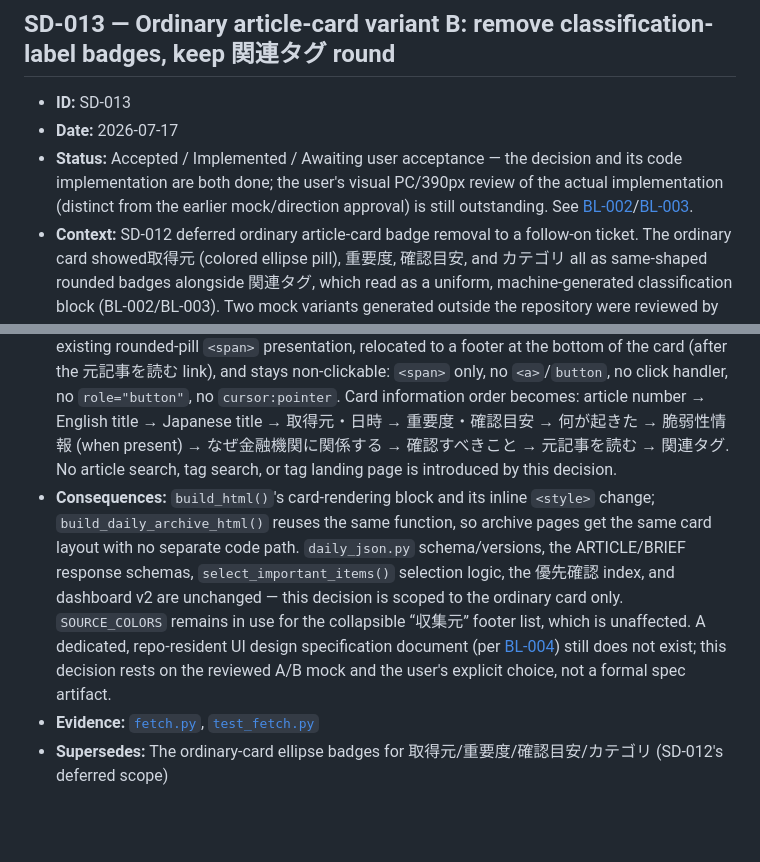
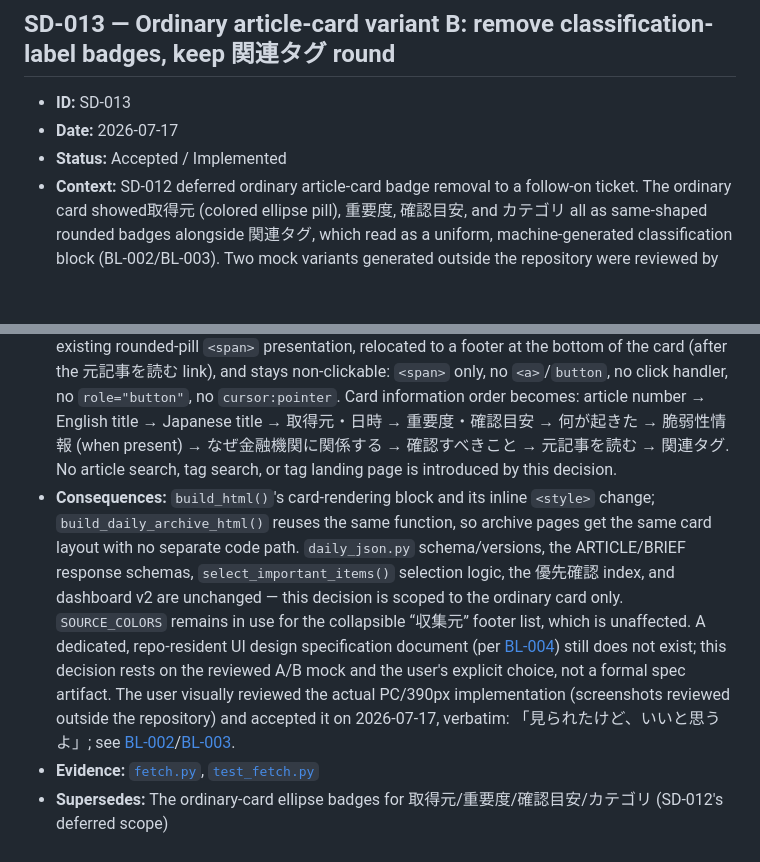
Before and after one commit to matkei31/security-digest, a Markdown page: DECISIONS.md, 2 parts joined by grey strips. Rendered like a GitHub page; blank space fills up the shorter version.

```diff
--- a/DECISIONS.md
+++ b/DECISIONS.md
@@ -138,9 +138,9 @@ This file records stable project decisions in an ADR-lite format. Current versio
 
 - **ID:** SD-013
 - **Date:** 2026-07-17
-- **Status:** Accepted / Implemented / Awaiting user acceptance — the decision and its code implementation are both done; the user's visual PC/390px review of the actual implementation (distinct from the earlier mock/direction approval) is still outstanding. See [BL-002](BACKLOG.md#bl-002--記事カードの楕円バッジ多用を見直す)/[BL-003](BACKLOG.md#bl-003--aiで機械処理された印象を弱める).
+- **Status:** Accepted / Implemented
 - **Context:** SD-012 deferred ordinary article-card badge removal to a follow-on ticket. The ordinary card showed取得元 (colored ellipse pill), 重要度, 確認目安, and カテゴリ all as same-shaped rounded badges alongside 関連タグ, which read as a uniform, machine-generated classification block (BL-002/BL-003). Two mock variants generated outside the repository were reviewed by the user: variant A removes all classification labels (including 関連タグ); variant B keeps only 関連タグ as a low-contrast rounded pill at the card's bottom. The user explicitly chose variant B.
 - **Decision:** Remove the source-color pill, `.importance-badge`, `.urgency-badge`, and `.category-badge` from the ordinary article card. 取得元 and the publish date render as one plain-text meta line (`source ・ date`) placed after the title. 重要度/確認目安 render as plain text (`重要度 <value>` / `確認目安 <value>`), each independently getting a light text-color/left-border accent (`is-accent`) only when the value is 高 or 本日確認 respectively; 中/低/今週確認/参考 get no extra emphasis, and neither axis uses an ellipse shape or the `.article-tag` pill styling. category is no longer displayed on the ordinary card at all — its daily-JSON storage, ARTICLE response-schema field, `normalize_article_analysis` validation, and dashboard category aggregation (`compute_dashboard_counts`, 主なカテゴリ) are unchanged. `関連タグ` keeps its existing rounded-pill `<span>` presentation, relocated to a footer at the bottom of the card (after the 元記事を読む link), and stays non-clickable: `<span>` only, no `<a>`/`button`, no click handler, no `role="button"`, no `cursor:pointer`. Card information order becomes: article number → English title → Japanese title → 取得元・日時 → 重要度・確認目安 → 何が起きた → 脆弱性情報 (when present) → なぜ金融機関に関係する → 確認すべきこと → 元記事を読む → 関連タグ. No article search, tag search, or tag landing page is introduced by this decision.
-- **Consequences:** `build_html()`'s card-rendering block and its inline `<style>` change; `build_daily_archive_html()` reuses the same function, so archive pages get the same card layout with no separate code path. `daily_json.py` schema/versions, the ARTICLE/BRIEF response schemas, `select_important_items()` selection logic, the 優先確認 index, and dashboard v2 are unchanged — this decision is scoped to the ordinary card only. `SOURCE_COLORS` remains in use for the collapsible “収集元” footer list, which is unaffected. A dedicated, repo-resident UI design specification document (per [BL-004](BACKLOG.md#bl-004--fable-5によるuiレビューとui設計書)) still does not exist; this decision rests on the reviewed A/B mock and the user's explicit choice, not a formal spec artifact.
+- **Consequences:** `build_html()`'s card-rendering block and its inline `<style>` change; `build_daily_archive_html()` reuses the same function, so archive pages get the same card layout with no separate code path. `daily_json.py` schema/versions, the ARTICLE/BRIEF response schemas, `select_important_items()` selection logic, the 優先確認 index, and dashboard v2 are unchanged — this decision is scoped to the ordinary card only. `SOURCE_COLORS` remains in use for the collapsible “収集元” footer list, which is unaffected. A dedicated, repo-resident UI design specification document (per [BL-004](BACKLOG.md#bl-004--fable-5によるuiレビューとui設計書)) still does not exist; this decision rests on the reviewed A/B mock and the user's explicit choice, not a formal spec artifact. The user visually reviewed the actual PC/390px implementation (screenshots reviewed outside the repository) and accepted it on 2026-07-17, verbatim: 「見られたけど、いいと思うよ」; see [BL-002](BACKLOG.md#bl-002--記事カードの楕円バッジ多用を見直す)/[BL-003](BACKLOG.md#bl-003--aiで機械処理された印象を弱める).
 - **Evidence:** [`fetch.py`](fetch.py), [`test_fetch.py`](test_fetch.py)
 - **Supersedes:** The ordinary-card ellipse badges for 取得元/重要度/確認目安/カテゴリ (SD-012's deferred scope)
```
Also changed, not shown: BACKLOG.md (+11 -11 lines), STATUS.md (+2 -1 lines).
